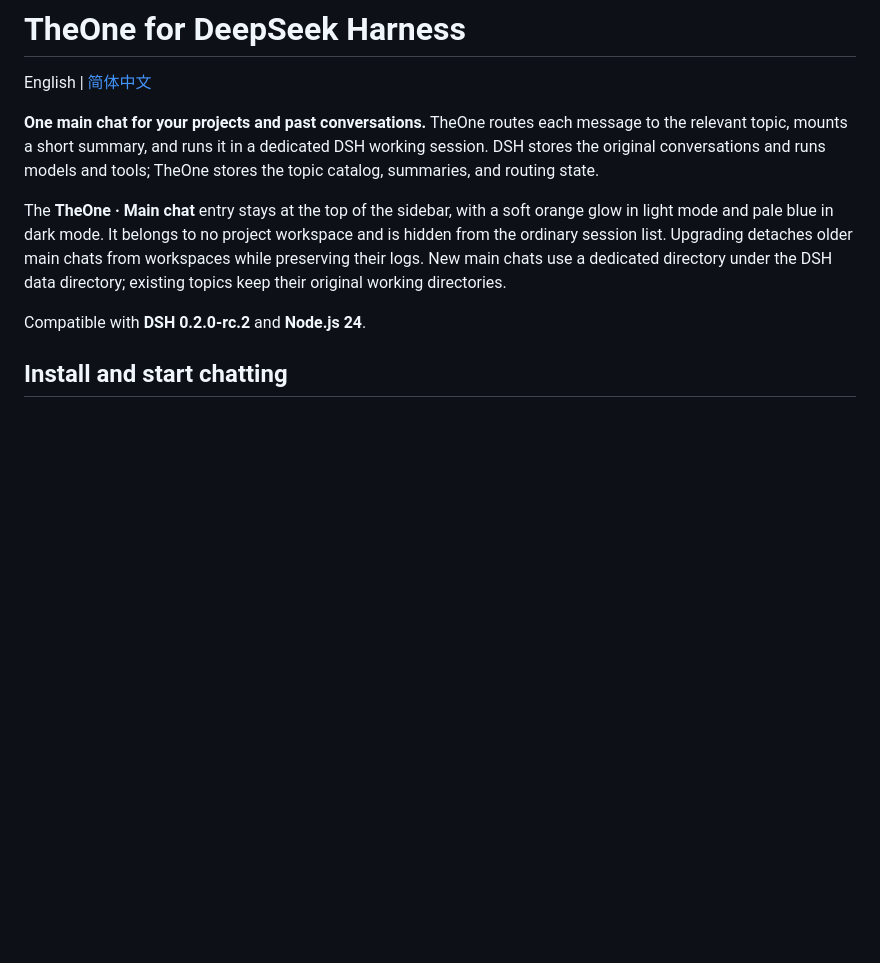
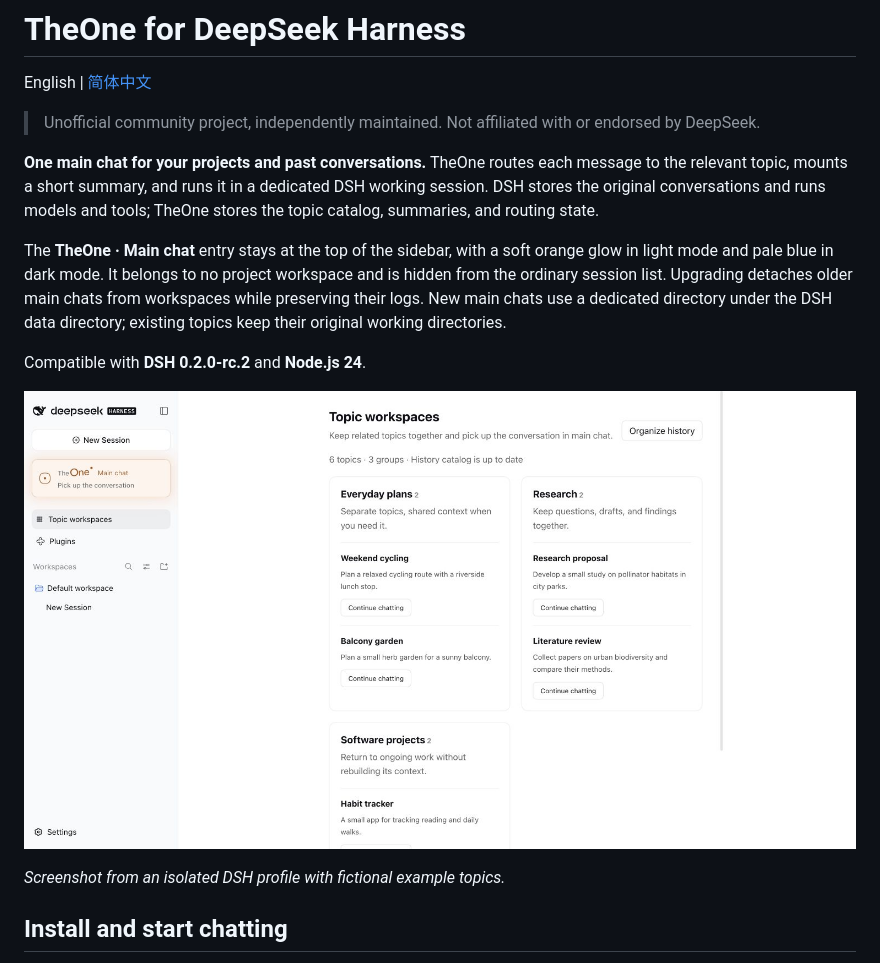
Before and after one commit to YunongDai2005/dsh-theone, a Markdown page: README.md, the part around the change. GitHub-like rendering; pictures changed too: docs/images/theone-topic-workspaces-en.png (added); blank space fills up the shorter version.

Commit message:
Add public showcase screenshot and community project notice

```diff
--- a/README.md
+++ b/README.md
@@ -1,12 +1,18 @@
 # TheOne for DeepSeek Harness
 
 English | [简体中文](./README.zh.md)
+
+> Unofficial community project, independently maintained. Not affiliated with or endorsed by DeepSeek.
 
 **One main chat for your projects and past conversations.** TheOne routes each message to the relevant topic, mounts a short summary, and runs it in a dedicated DSH working session. DSH stores the original conversations and runs models and tools; TheOne stores the topic catalog, summaries, and routing state.
 
 The **TheOne · Main chat** entry stays at the top of the sidebar, with a soft orange glow in light mode and pale blue in dark mode. It belongs to no project workspace and is hidden from the ordinary session list. Upgrading detaches older main chats from workspaces while preserving their logs. New main chats use a dedicated directory under the DSH data directory; existing topics keep their original working directories.
 
 Compatible with **DSH 0.2.0-rc.2** and **Node.js 24**.
+
+![TheOne main chat and topic workspaces](https://raw.githubusercontent.com/YunongDai2005/dsh-theone/main/docs/images/theone-topic-workspaces-en.png)
+
+*Screenshot from an isolated DSH profile with fictional example topics.*
 
 ## Install and start chatting
 
```
Also changed, not shown: README.zh.md (+6 -0 lines).
